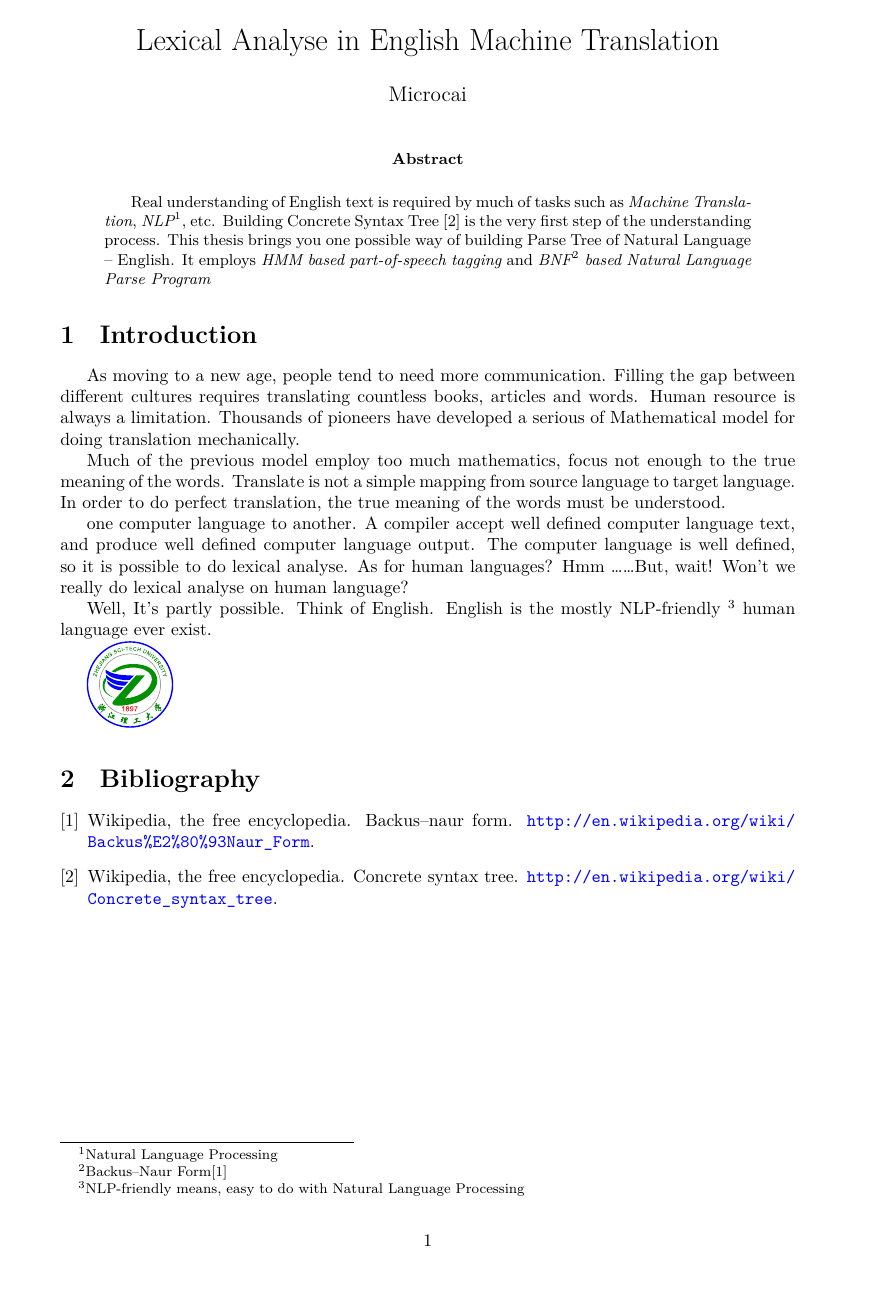
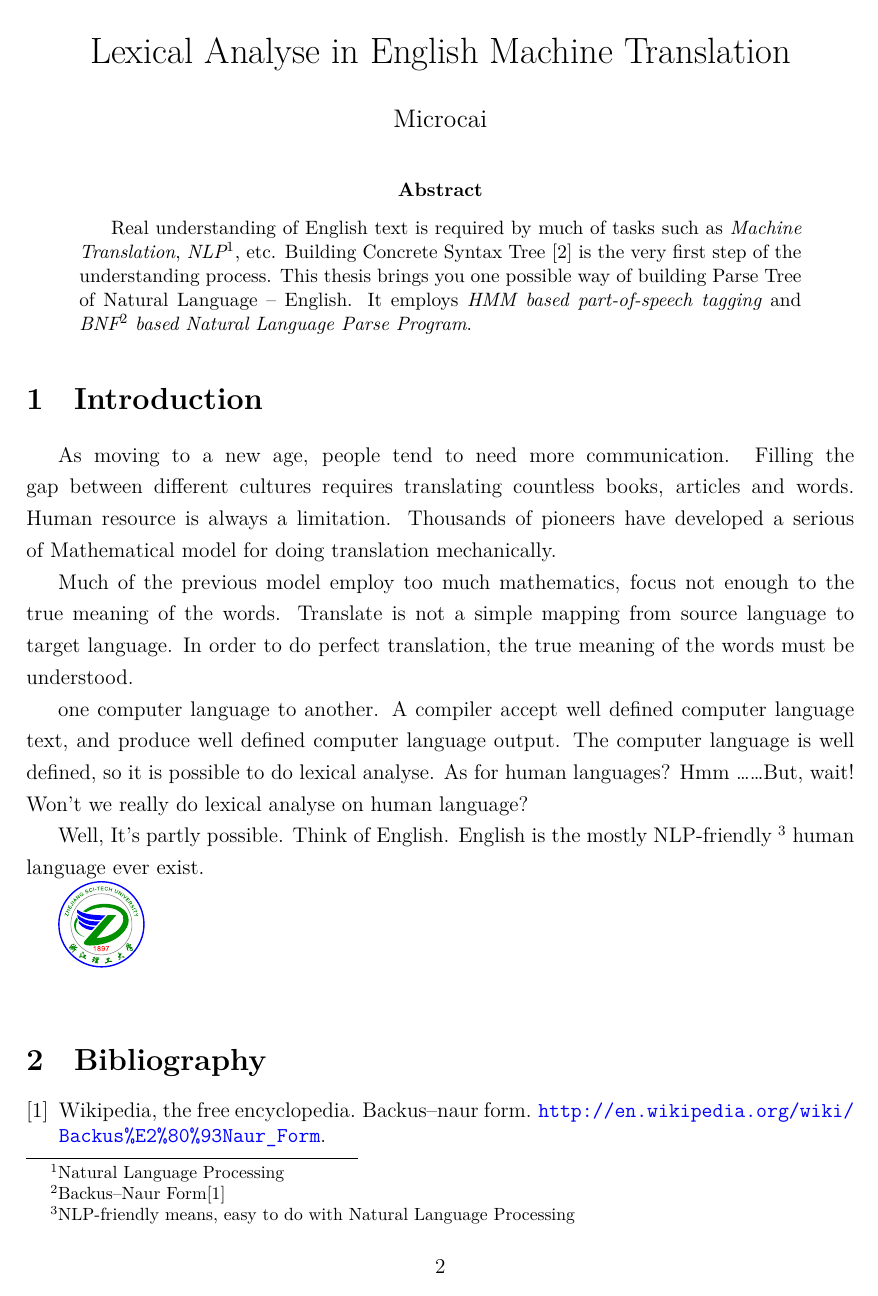
Before and after one commit to microcai/thesis, a LaTeX paper (MachineTranslate.tex, which reads thesis_common.tex): the whole page before the commit and page 2 of 3 after it. Compiled offline with XeLaTeX; a LaTeX package or settings file that is missing is left out.

```diff
--- a/MachineTranslate.tex
+++ b/MachineTranslate.tex
@@ -1,4 +1,5 @@
-\documentclass[a4paper]{article}
+\documentclass[a4paper,12pt]{article}
+\usepackage[none]{hyphenat}
 \usepackage[ urlcolor = blue, colorlinks = true, citecolor = black, linkcolor = black]{hyperref}
 \usepackage{graphicx}
 %\usepackage{xltxtra}
@@ -6,19 +7,31 @@
 \usepackage{booktabs}
 \usepackage{indentfirst}
 \usepackage{abstract}
+\usepackage{setspace}
+\usepackage{array}
 
 \input{thesis_common}
 
+
 \title{\entitle}
 \author{\enauthor}
+
 \date{}
+
 \begin{document}
+\sloppy
+%First Page
+\input{chapter/coverpage}
+
+\setcounter{page}{1}
 
 \maketitle
 
 \begin{abstract}
-Real understanding of English text is required by much of tasks such as \emph{Machine Translation}, \emph{NLP\footnote{Natural Language Processing}}, etc. Building Concrete Syntax Tree \cite{cst} is the very first step of the understanding process. This thesis brings you one possible way of building Parse Tree of Natural Language -- English. It employs \emph{HMM based part-of-speech tagging} and \emph{BNF\footnote{Backus–Naur Form\protect\cite{BNF}} based Natural Language Parse Program}
+
+Real understanding of English text is required by much of tasks such as \emph{Machine Translation}, \emph{NLP\footnote{Natural Language Processing}}, etc. Building Concrete Syntax \mbox{Tree \cite{cst}} is the very first step of the \mbox{understanding} process. This thesis brings you one possible way of building Parse Tree of Natural Language -- English. It employs \emph{HMM based part-of-speech tagging} and \emph{BNF\footnote{Backus–Naur Form\protect\cite{BNF}} based Natural Language Parse Program}.
 \end{abstract}
+\begin{onehalfspace}
 
 \section{Introduction}
 
@@ -43,10 +56,10 @@
 
 \includegraphics{zstu}
 
+\end{onehalfspace}
+%\begin{bib}
 \section{Bibliography}
-
 \bibliography{reference}
 \bibliographystyle{plain}
-
-
+%\end{bib}
 \end{document}
--- a/thesis_common.tex
+++ b/thesis_common.tex
@@ -2,12 +2,12 @@
 % Must use CM font by default
 \usepackage[cm-default]{fontspec}
 % For using Chinese
-\usepackage[BoldFont,SlantFont,CJKnumber]{xeCJK}
+\usepackage[SlantFont,CJKnumber]{xeCJK}
 \usepackage{CJKnumb}
 \punctstyle{banjiao}
 
 % For same settings as M$ Word.
-\usepackage[top=1in,bottom=1in,left=1.25in,right=1.25in]{geometry}
+\usepackage[top=2.5cm,left=2.5cm,bottom=2cm,right=2cm]{geometry}
 
 % For using bibtex
 \usepackage{natbib,bibentry}
@@ -60,13 +60,22 @@
 \XeTeXlinebreaklocale{en}
 %\XeTeXlinebreakskip=0ex minus 0.5ex plus 1ex
 
+% 中文日期
+\newcommand{\CJKtoday}{\number\year 年 \number\month 月 \number\day 日}
+
 \input{setup_font}
 
 % English title of my thesis
 \newcommand{\entitle}{Lexical Analyse in English Machine Translation}
 % Chinese title of my thesis
-\newcommand{\cntitle}{\cjk{机器翻译中的英语语义分析}}
+\newcommand{\cntitle}{机器翻译中的英语语义分析}
 
 % Author name
 \newcommand{\cnauthor}{蔡万钊}
 \newcommand{\enauthor}{Microcai}
+
+% school
+\newcommand{\myschool}{浙江理工大学外国语学院}
+\newcommand{\myclass}{07英语(2)班}
+\newcommand{\mystudentno}{G07710219}
+\newcommand{\myteacher}{黄海军}
```
Also changed, not shown: fontsetup/Have_Adobe_and_TimesNewRoman/setup_font.tex (+2 -2 lines), 开题报告/report.tex (+2 -2 lines).
